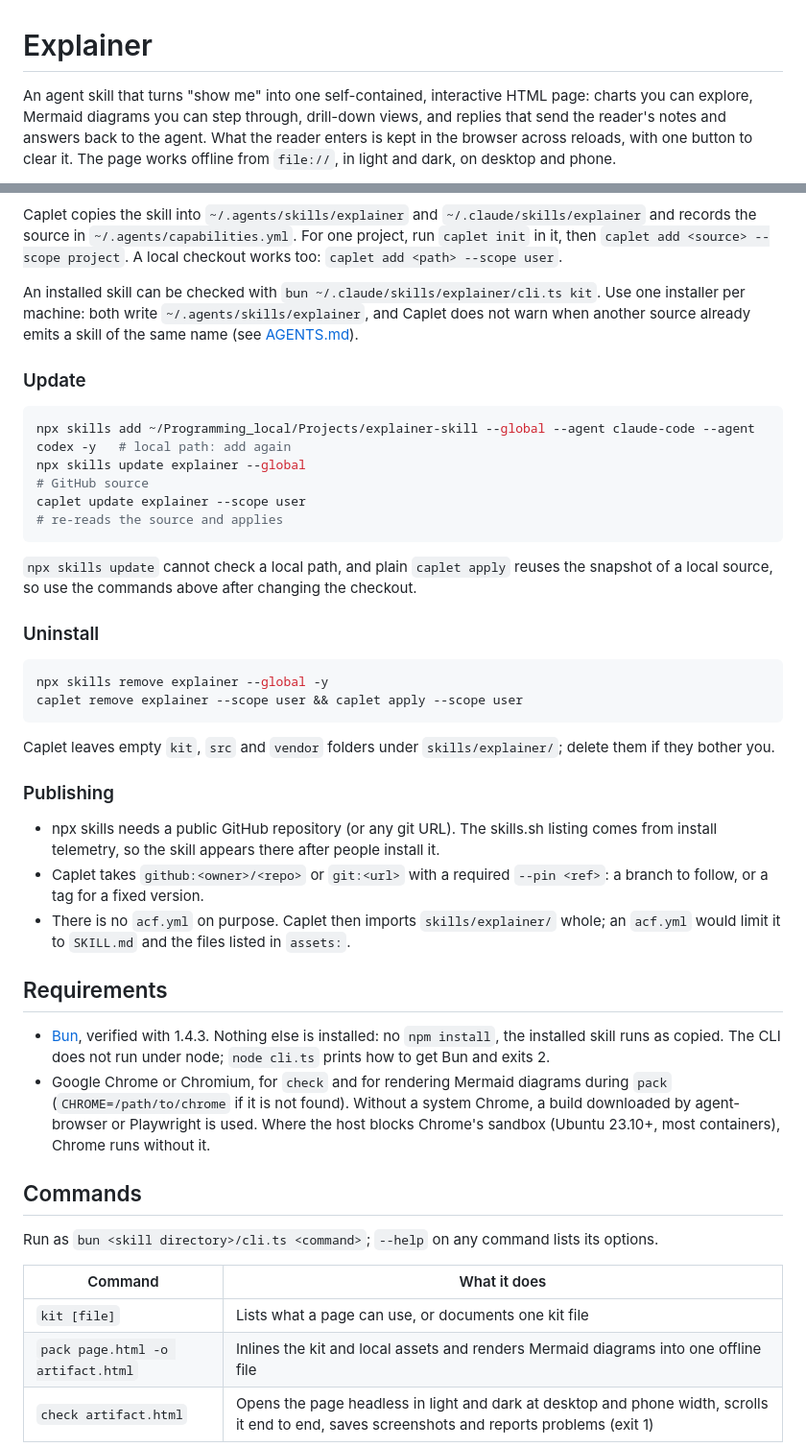
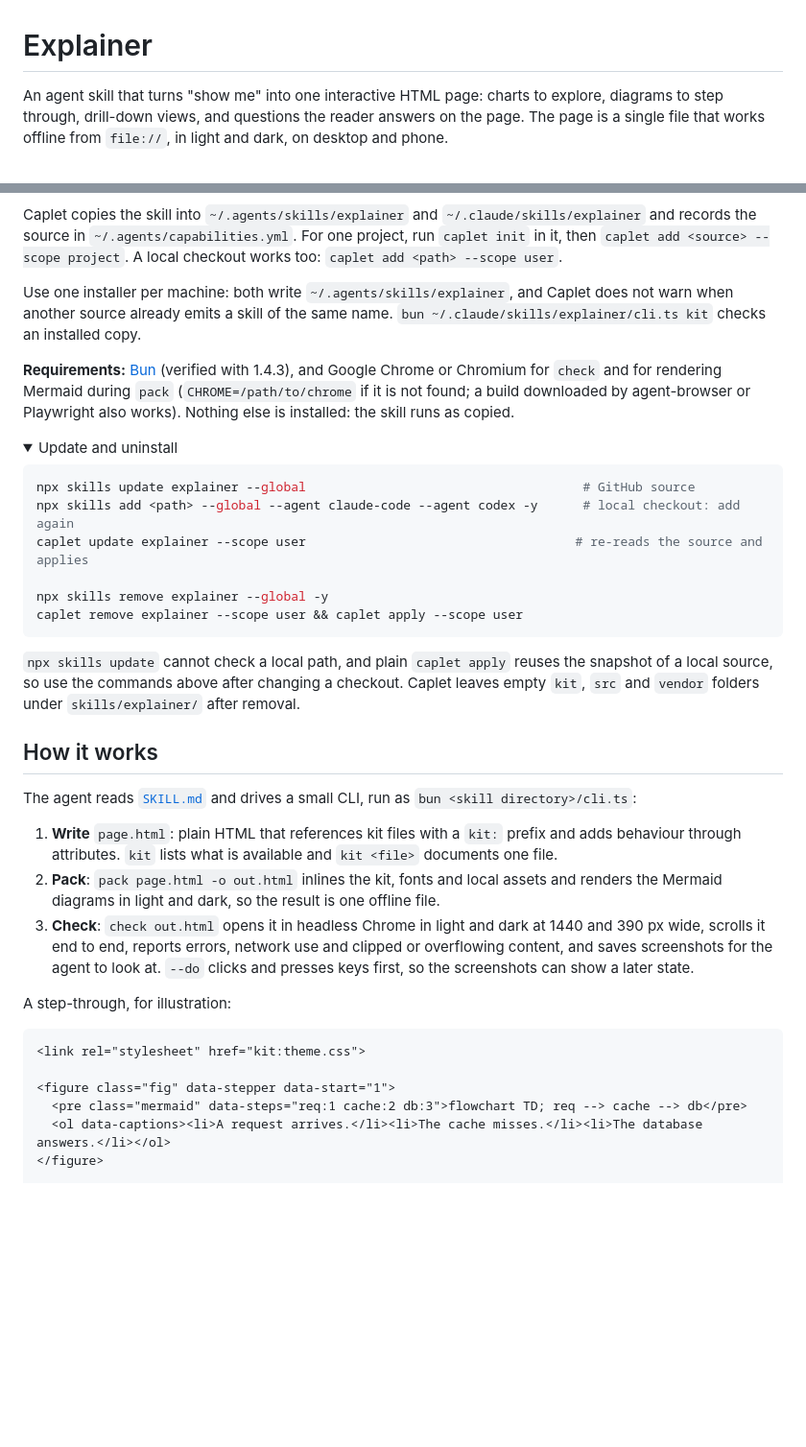
Before and after one commit to barisgit/explainer-skill, a Markdown page: README.md, 2 parts joined by grey strips. Shown at 96% size. Rendered like a GitHub page; folded sections open; blank space fills up the shorter version.

Commit message:
docs: README leads with the hero, live examples and clips; developer detail moves to AGENTS.md

````diff
--- a/README.md
+++ b/README.md
@@ -1,4 +1,4 @@
 # Explainer
 
-An agent skill that turns "show me" into one self-contained, interactive HTML page: charts you can explore, Mermaid diagrams you can step through, drill-down views, and replies that send the reader's notes and answers back to the agent. What the reader enters is kept in the browser across reloads, with one button to clear it. The page works offline from `file://`, in light and dark, on desktop and phone.
+An agent skill that turns "show me" into one interactive HTML page: charts to explore, diagrams to step through, drill-down views, and questions the reader answers on the page. The page is a single file that works offline from `file://`, in light and dark, on desktop and phone.
 
@@ -26,45 +28,41 @@ Caplet needs a ref for GitHub sources. `main` follows the latest commit on each
 
 Caplet copies the skill into `~/.agents/skills/explainer` and `~/.claude/skills/explainer` and records the source in `~/.agents/capabilities.yml`. For one project, run `caplet init` in it, then `caplet add <source> --scope project`. A local checkout works too: `caplet add <path> --scope user`.
 
-An installed skill can be checked with `bun ~/.claude/skills/explainer/cli.ts kit`. Use one installer per machine: both write `~/.agents/skills/explainer`, and Caplet does not warn when another source already emits a skill of the same name (see [AGENTS.md](AGENTS.md)).
+Use one installer per machine: both write `~/.agents/skills/explainer`, and Caplet does not warn when another source already emits a skill of the same name. `bun ~/.claude/skills/explainer/cli.ts kit` checks an installed copy.
 
-### Update
+**Requirements:** [Bun](https://bun.sh) (verified with 1.4.3), and Google Chrome or Chromium for `check` and for rendering Mermaid during `pack` (`CHROME=/path/to/chrome` if it is not found; a build downloaded by agent-browser or Playwright also works). Nothing else is installed: the skill runs as copied.
+
+<details>
+<summary>Update and uninstall</summary>
 
 ```sh
-npx skills add ~/Programming_local/Projects/explainer-skill --global --agent claude-code --agent codex -y   # local path: add again
-npx skills update explainer --global                                                                         # GitHub source
-caplet update explainer --scope user                                                                        # re-reads the source and applies
-```
+npx skills update explainer --global                                     # GitHub source
+npx skills add <path> --global --agent claude-code --agent codex -y      # local checkout: add again
+caplet update explainer --scope user                                    # re-reads the source and applies
 
-`npx skills update` cannot check a local path, and plain `caplet apply` reuses the snapshot of a local source, so use the commands above after changing the checkout.
-
-### Uninstall
-
-```sh
 npx skills remove explainer --global -y
 caplet remove explainer --scope user && caplet apply --scope user
 ```
 
-Caplet leaves empty `kit`, `src` and `vendor` folders under `skills/explainer/`; delete them if they bother you.
+`npx skills update` cannot check a local path, and plain `caplet apply` reuses the snapshot of a local source, so use the commands above after changing a checkout. Caplet leaves empty `kit`, `src` and `vendor` folders under `skills/explainer/` after removal.
 
-### Publishing
+</details>
 
-- npx skills needs a public GitHub repository (or any git URL). The skills.sh listing comes from install telemetry, so the skill appears there after people install it.
-- Caplet takes `github:<owner>/<repo>` or `git:<url>` with a required `--pin <ref>`: a branch to follow, or a tag for a fixed version.
-- There is no `acf.yml` on purpose. Caplet then imports `skills/explainer/` whole; an `acf.yml` would limit it to `SKILL.md` and the files listed in `assets:`.
+## How it works
 
-## Requirements
+The agent reads [`SKILL.md`](skills/explainer/SKILL.md) and drives a small CLI, run as `bun <skill directory>/cli.ts`:
 
-- [Bun](https://bun.sh), verified with 1.4.3. Nothing else is installed: no `npm install`, the installed skill runs as copied. The CLI does not run under node; `node cli.ts` prints how to get Bun and exits 2.
-- Google Chrome or Chromium, for `check` and for rendering Mermaid diagrams during `pack` (`CHROME=/path/to/chrome` if it is not found). Without a system Chrome, a build downloaded by agent-browser or Playwright is used. Where the host blocks Chrome's sandbox (Ubuntu 23.10+, most containers), Chrome runs without it.
+1. **Write** `page.html`: plain HTML that references kit files with a `kit:` prefix and adds behaviour through attributes. `kit` lists what is available and `kit <file>` documents one file.
+2. **Pack**: `pack page.html -o out.html` inlines the kit, fonts and local assets and renders the Mermaid diagrams in light and dark, so the result is one offline file.
+3. **Check**: `check out.html` opens it in headless Chrome in light and dark at 1440 and 390 px wide, scrolls it end to end, reports errors, network use and clipped or overflowing content, and saves screenshots for the agent to look at. `--do` clicks and presses keys first, so the screenshots can show a later state.
 
-## Commands
+A step-through, for illustration:
 
-Run as `bun <skill directory>/cli.ts <command>`; `--help` on any command lists its options.
+```html
+<link rel="stylesheet" href="kit:theme.css">
 
-| Command | What it does |
-|---|---|
-| `kit [file]` | Lists what a page can use, or documents one kit file |
-| `pack page.html -o artifact.html` | Inlines the kit and local assets and renders Mermaid diagrams into one offline file |
-| `check artifact.html` | Opens the page headless in light and dark at desktop and phone width, scrolls it end to end, saves screenshots and reports problems (exit 1) |
+<figure class="fig" data-stepper data-start="1">
+  <pre class="mermaid" data-steps="req:1 cache:2 db:3">flowchart TD; req --> cache --> db</pre>
+  <ol data-captions><li>A request arrives.</li><li>The cache misses.</li><li>The database answers.</li></ol>
+</figure>
 
````
Also changed, not shown: other parts of README.md (+30 -12 lines), AGENTS.md (+11 -2 lines).
